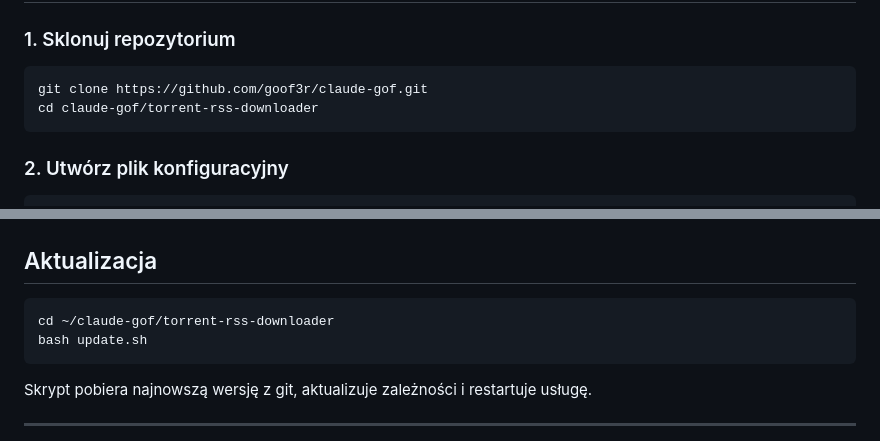
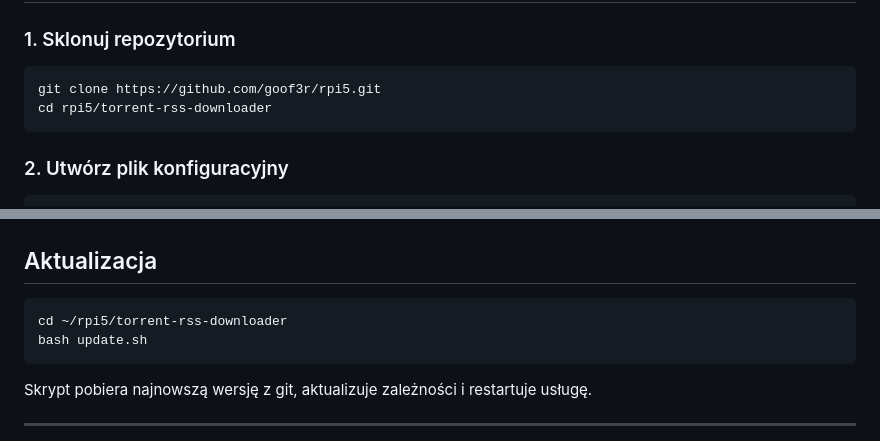
Before and after one commit to goof3r/rpi5, a Markdown page: torrent-rss-downloader/README.md, 2 parts joined by grey strips. Rendered like a GitHub page.

Commit message:
Fix README: correct repo URL (rpi5 not claude-gof)
Co-Authored-By: Claude Sonnet 4.6 <noreply@anthropic.com>

````diff
--- a/torrent-rss-downloader/README.md
+++ b/torrent-rss-downloader/README.md
@@ -26,8 +26,8 @@ Webowa aplikacja do monitorowania kanałów RSS i automatycznego pobierania torr
 ### 1. Sklonuj repozytorium
 
 ```bash
-git clone https://github.com/goof3r/claude-gof.git
-cd claude-gof/torrent-rss-downloader
+git clone https://github.com/goof3r/rpi5.git
+cd rpi5/torrent-rss-downloader
 ```
 
 ### 2. Utwórz plik konfiguracyjny
@@ -72,7 +72,7 @@ Domyślne dane logowania: **admin / admin** — zmień hasło po pierwszym logow
 ## Aktualizacja
 
 ```bash
-cd ~/claude-gof/torrent-rss-downloader
+cd ~/rpi5/torrent-rss-downloader
 bash update.sh
 ```
 
````
